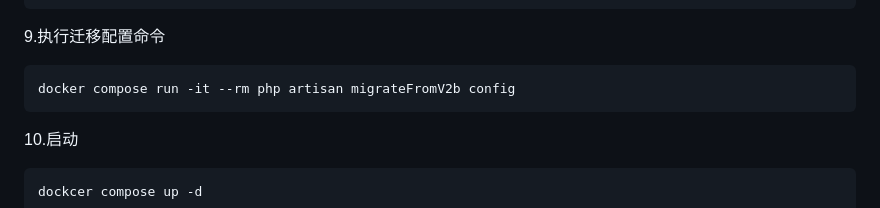
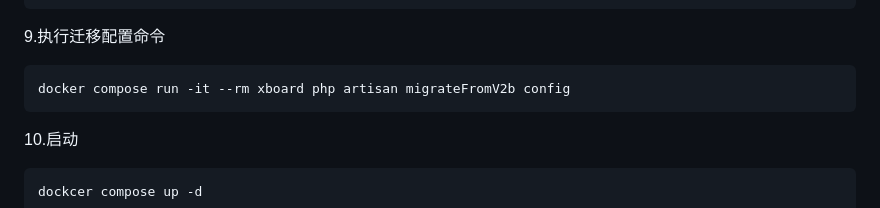
Before and after one commit to ksr-v/Xboard-Custom-Source, a Markdown page: docs/从aapanel迁移到1panel教程.md, the part around the change. Drawn GitHub-style.

````diff
--- a/docs/从aapanel迁移到1panel教程.md
+++ b/docs/从aapanel迁移到1panel教程.md
@@ -111,7 +111,7 @@ docker compose run -it --rm xboard php artisan migratefromv2b wyx2685
 ```
 9.执行迁移配置命令
 ```
-docker compose run -it --rm php artisan migrateFromV2b config
+docker compose run -it --rm xboard php artisan migrateFromV2b config
 ```
 10.启动
 ```
````
